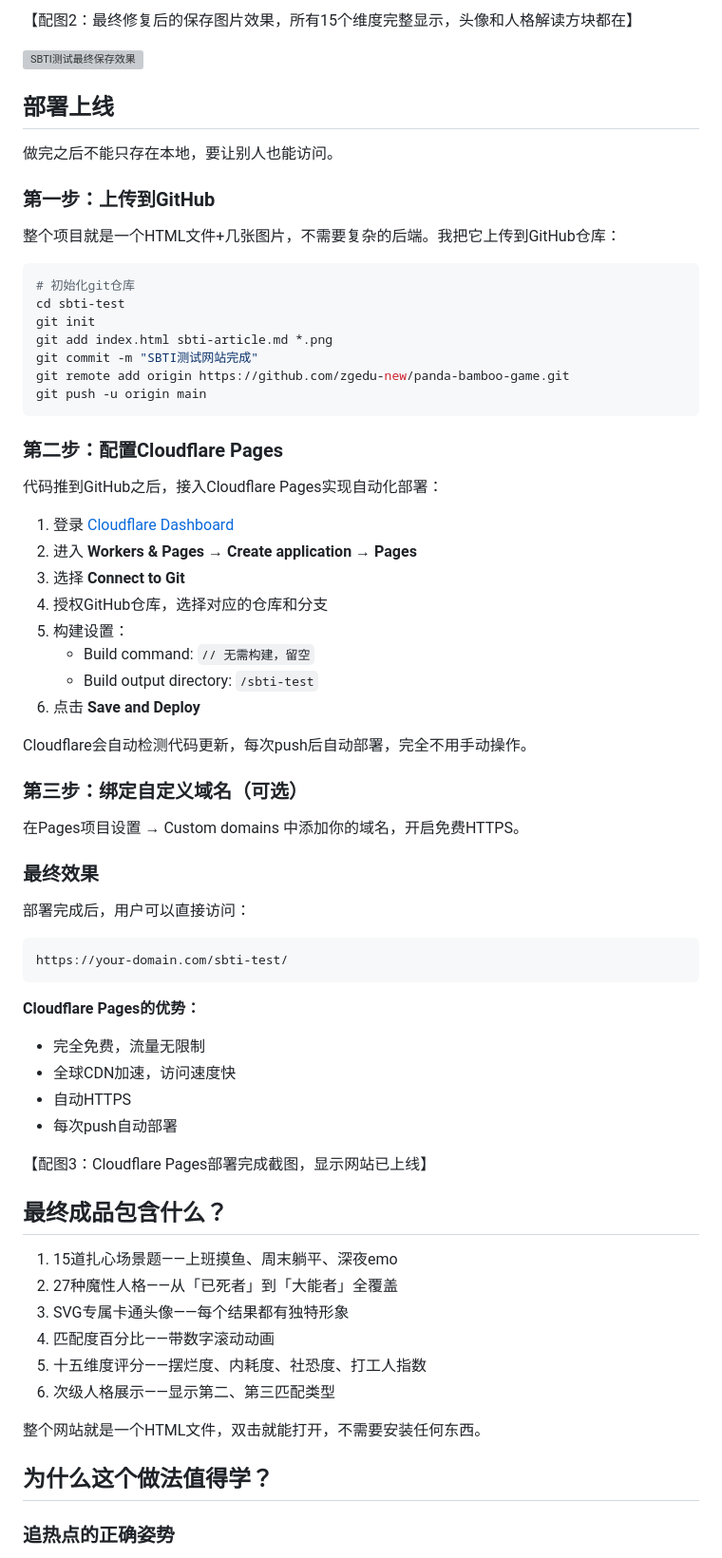
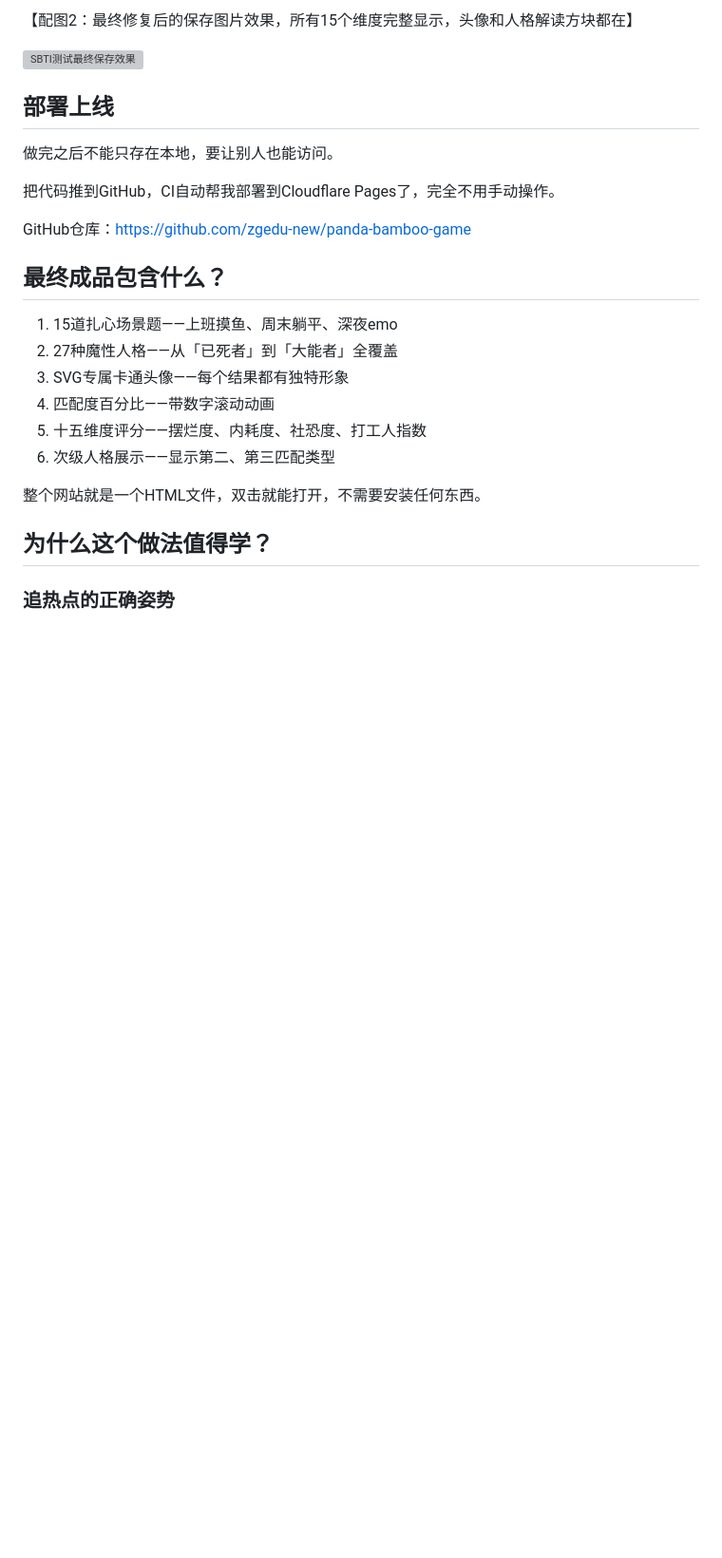
Before and after one commit to zgedu-new/panda-bamboo-game, a Markdown page: sbti-test/sbti-article.md, the part around the change. Shown at 95% size. GitHub-like rendering; blank space fills up the shorter version; grey boxes are pictures that could not be loaded.

Commit message:
简化文章#11部署说明

````diff
--- a/sbti-test/sbti-article.md
+++ b/sbti-test/sbti-article.md
@@ -130,53 +130,9 @@ const dx = PADcss + 16 + col * (colWcss + gap);
 
 做完之后不能只存在本地，要让别人也能访问。
 
-### 第一步：上传到GitHub
+把代码推到GitHub，CI自动帮我部署到Cloudflare Pages了，完全不用手动操作。
 
-整个项目就是一个HTML文件+几张图片，不需要复杂的后端。我把它上传到GitHub仓库：
-
-```bash
-# 初始化git仓库
-cd sbti-test
-git init
-git add index.html sbti-article.md *.png
-git commit -m "SBTI测试网站完成"
-git remote add origin https://github.com/zgedu-new/panda-bamboo-game.git
-git push -u origin main
-```
-
-### 第二步：配置Cloudflare Pages
-
-代码推到GitHub之后，接入Cloudflare Pages实现自动化部署：
-
-1. 登录 [Cloudflare Dashboard](https://dash.cloudflare.com/)
-2. 进入 **Workers & Pages** → **Create application** → **Pages**
-3. 选择 **Connect to Git**
-4. 授权GitHub仓库，选择对应的仓库和分支
-5. 构建设置：
-   - Build command: `// 无需构建，留空`
-   - Build output directory: `/sbti-test`
-6. 点击 **Save and Deploy**
-
-Cloudflare会自动检测代码更新，每次push后自动部署，完全不用手动操作。
-
-### 第三步：绑定自定义域名（可选）
-
-在Pages项目设置 → Custom domains 中添加你的域名，开启免费HTTPS。
-
-### 最终效果
-
-部署完成后，用户可以直接访问：
-```
-https://your-domain.com/sbti-test/
-```
-
-**Cloudflare Pages的优势：**
-- 完全免费，流量无限制
-- 全球CDN加速，访问速度快
-- 自动HTTPS
-- 每次push自动部署
-
-【配图3：Cloudflare Pages部署完成截图，显示网站已上线】
+GitHub仓库：https://github.com/zgedu-new/panda-bamboo-game
 
 ## 最终成品包含什么？
 
````
